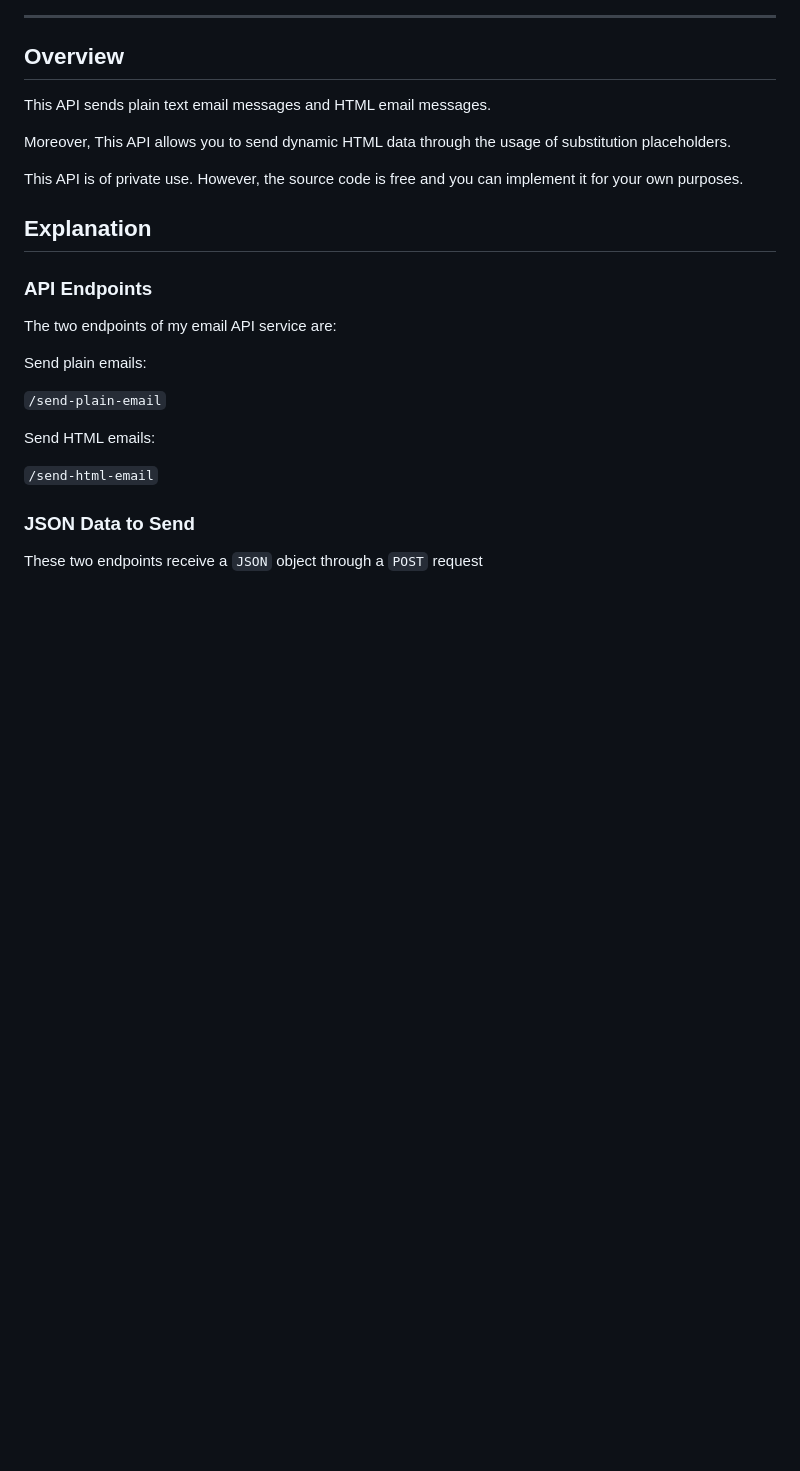
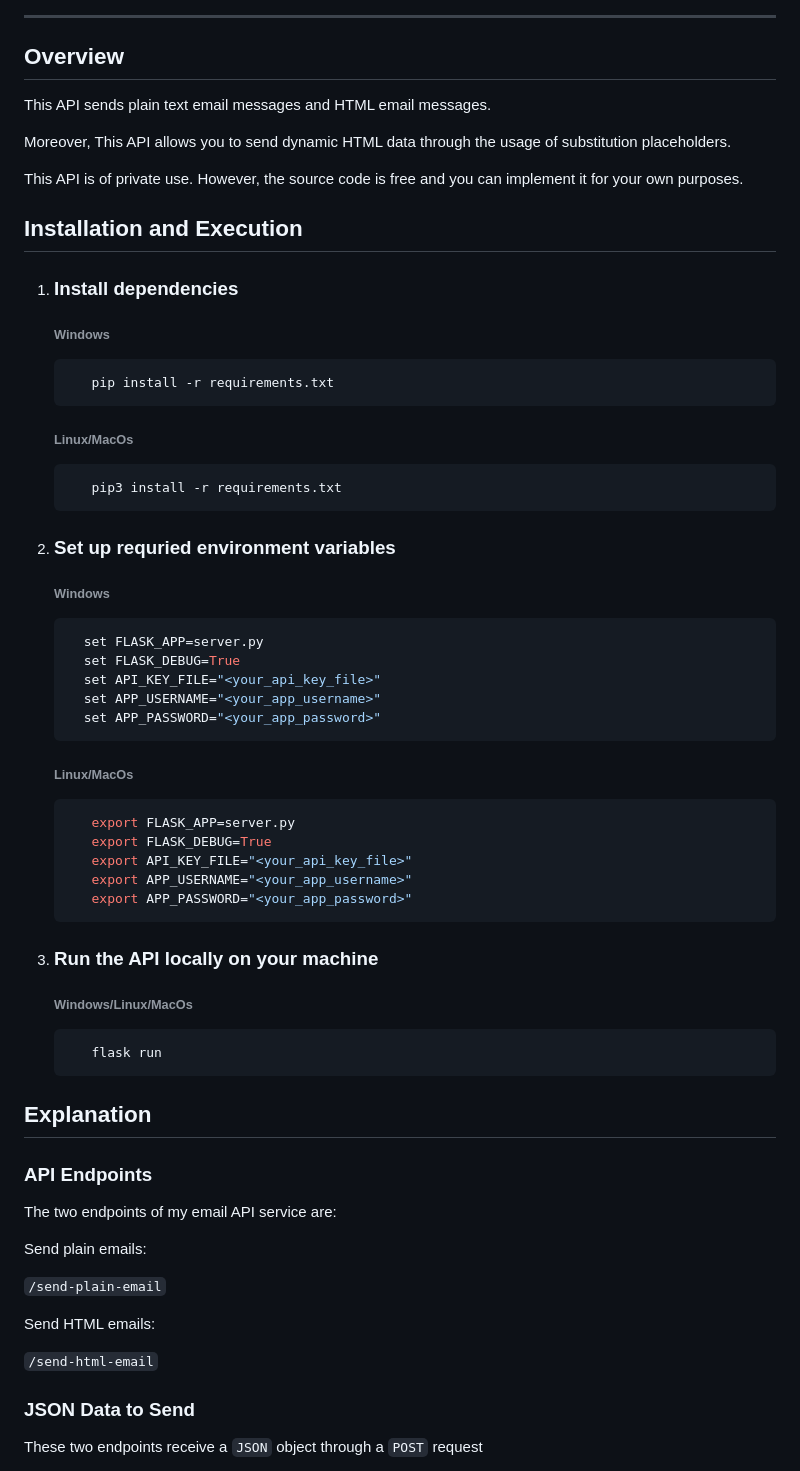
Before and after one commit to josewebdev2000/My-Secret-API-Emailing-Service, a Markdown page: README.md, the part around the change printed below. Rendered like a GitHub page; blank space fills up the shorter version.

Commit message:
Added Installation Instructions

````diff
--- a/README.md
+++ b/README.md
@@ -13,6 +13,50 @@
 <p>This API sends plain text email messages and HTML email messages.</p>
 <p>Moreover, This API allows you to send dynamic HTML data through the usage of substitution placeholders.</p>
 <p>This API is of private use. However, the source code is free and you can implement it for your own purposes.</p>
+
+## Installation and Execution
+
+1. ### Install dependencies
+
+   ###### Windows
+
+   ```powershell
+      pip install -r requirements.txt
+   ```
+   ###### Linux/MacOs
+
+   ```bash
+      pip3 install -r requirements.txt
+   ```
+
+2. ### Set up requried environment variables
+
+   ###### Windows
+
+    ```powershell
+      set FLASK_APP=server.py
+      set FLASK_DEBUG=True
+      set API_KEY_FILE="<your_api_key_file>"
+      set APP_USERNAME="<your_app_username>"
+      set APP_PASSWORD="<your_app_password>"
+   ```
+   ###### Linux/MacOs
+
+   ```bash
+      export FLASK_APP=server.py
+      export FLASK_DEBUG=True
+      export API_KEY_FILE="<your_api_key_file>"
+      export APP_USERNAME="<your_app_username>"
+      export APP_PASSWORD="<your_app_password>"
+   ```
+
+3. ### Run the API locally on your machine
+
+   ###### Windows/Linux/MacOs
+
+   ```powershell
+      flask run
+   ```
 
 ## Explanation
 
````
Also changed, not shown: other parts of README.md (+0 -18 lines).
